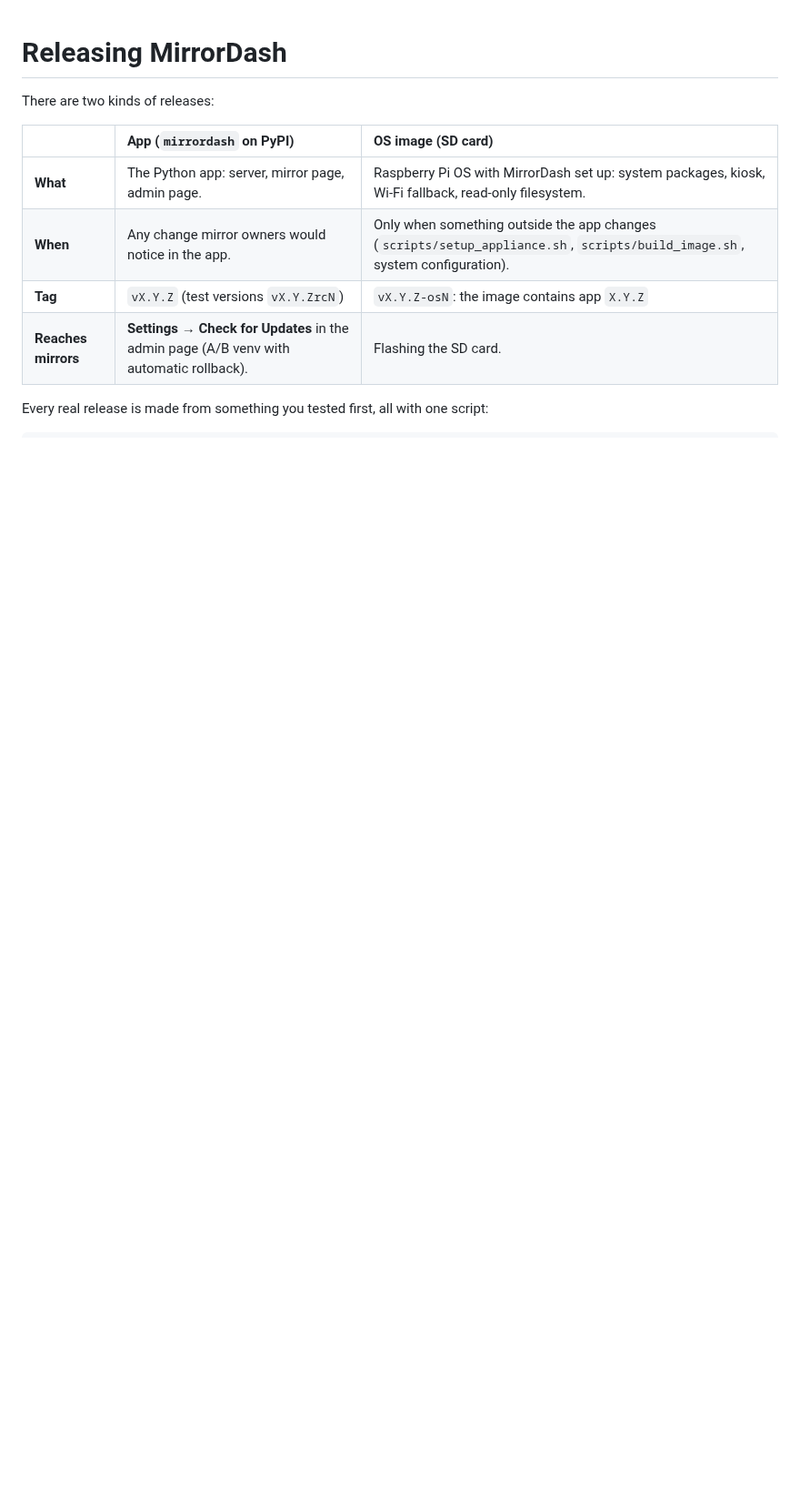
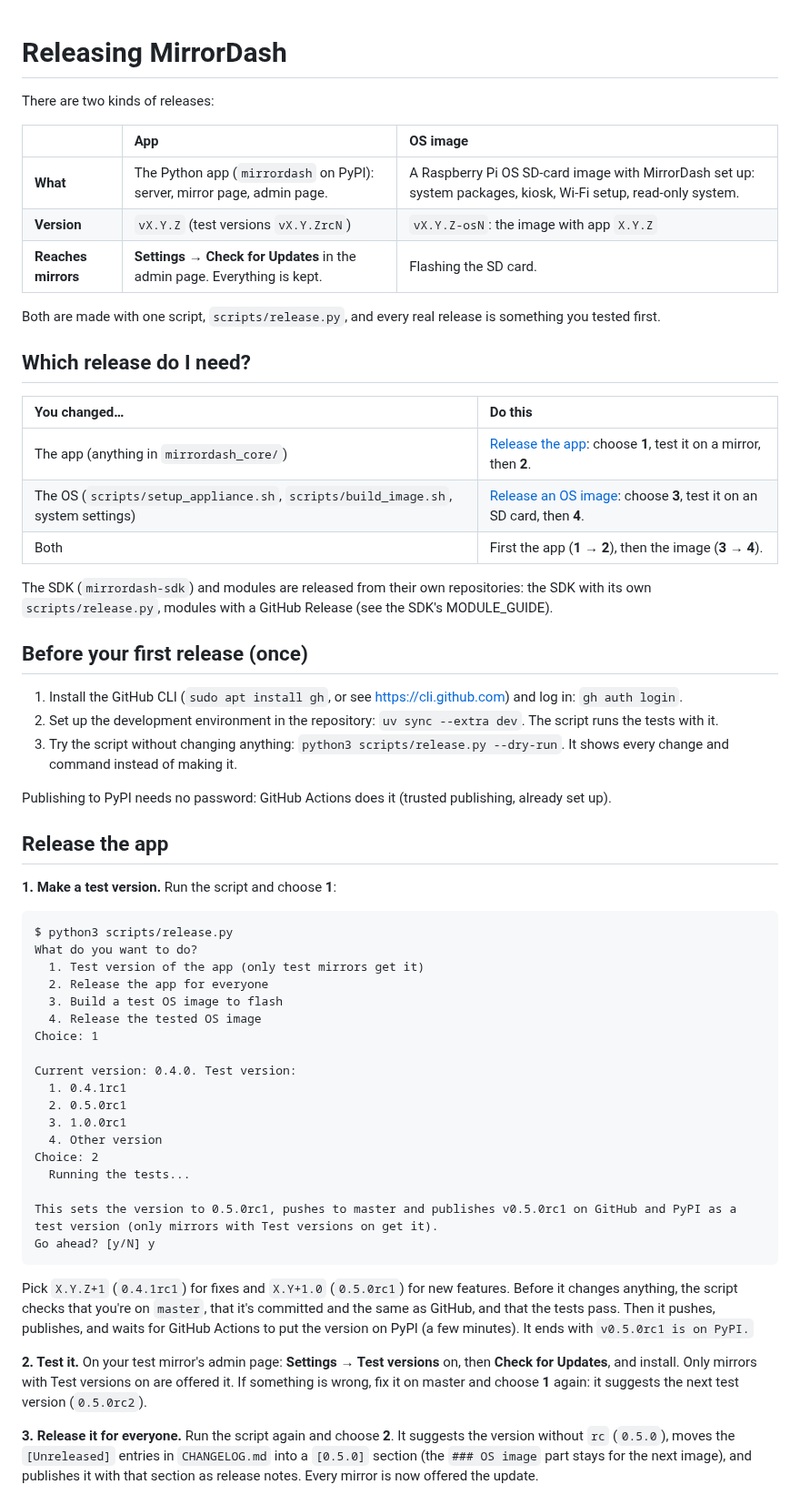
Before and after one commit to Menturan/MirrorDash, a Markdown page: RELEASING.md, the part around one of its changes. Shown at 91% size. Drawn GitHub-style; blank space fills up the shorter version.

````diff
--- a/RELEASING.md
+++ b/RELEASING.md
@@ -2,11 +2,71 @@
 
 There are two kinds of releases:
 
-| | App (`mirrordash` on PyPI) | OS image (SD card) |
+| | App | OS image |
 | :--- | :--- | :--- |
-| **What** | The Python app: server, mirror page, admin page. | Raspberry Pi OS with MirrorDash set up: system packages, kiosk, Wi-Fi fallback, read-only filesystem. |
-| **When** | Any change mirror owners would notice in the app. | Only when something outside the app changes (`scripts/setup_appliance.sh`, `scripts/build_image.sh`, system configuration). |
-| **Tag** | `vX.Y.Z` (test versions `vX.Y.ZrcN`) | `vX.Y.Z-osN`: the image contains app `X.Y.Z` |
-| **Reaches mirrors** | **Settings → Check for Updates** in the admin page (A/B venv with automatic rollback). | Flashing the SD card. |
+| **What** | The Python app (`mirrordash` on PyPI): server, mirror page, admin page. | A Raspberry Pi OS SD-card image with MirrorDash set up: system packages, kiosk, Wi-Fi setup, read-only system. |
+| **Version** | `vX.Y.Z` (test versions `vX.Y.ZrcN`) | `vX.Y.Z-osN`: the image with app `X.Y.Z` |
+| **Reaches mirrors** | **Settings → Check for Updates** in the admin page. Everything is kept. | Flashing the SD card. |
 
-Every real release is made from something you tested first, all with one script:
+Both are made with one script, `scripts/release.py`, and every real release is something you tested first.
+
+## Which release do I need?
+
+| You changed… | Do this |
+| :--- | :--- |
+| The app (anything in `mirrordash_core/`) | [Release the app](#release-the-app): choose **1**, test it on a mirror, then **2**. |
+| The OS (`scripts/setup_appliance.sh`, `scripts/build_image.sh`, system settings) | [Release an OS image](#release-an-os-image): choose **3**, test it on an SD card, then **4**. |
+| Both | First the app (**1** → **2**), then the image (**3** → **4**). |
+
+The SDK (`mirrordash-sdk`) and modules are released from their own repositories: the SDK with its own
+`scripts/release.py`, modules with a GitHub Release (see the SDK's MODULE_GUIDE).
+
+## Before your first release (once)
+
+1. Install the GitHub CLI (`sudo apt install gh`, or see https://cli.github.com) and log in: `gh auth login`.
+2. Set up the development environment in the repository: `uv sync --extra dev`. The script runs the tests
+   with it.
+3. Try the script without changing anything: `python3 scripts/release.py --dry-run`. It shows every
+   change and command instead of making it.
+
+Publishing to PyPI needs no password: GitHub Actions does it (trusted publishing, already set up).
+
+## Release the app
+
+**1. Make a test version.** Run the script and choose **1**:
+
+```
+$ python3 scripts/release.py
+What do you want to do?
+  1. Test version of the app (only test mirrors get it)
+  2. Release the app for everyone
+  3. Build a test OS image to flash
+  4. Release the tested OS image
+Choice: 1
+
+Current version: 0.4.0. Test version:
+  1. 0.4.1rc1
+  2. 0.5.0rc1
+  3. 1.0.0rc1
+  4. Other version
+Choice: 2
+  Running the tests...
+
+This sets the version to 0.5.0rc1, pushes to master and publishes v0.5.0rc1 on GitHub and PyPI as a test version (only mirrors with Test versions on get it).
+Go ahead? [y/N] y
+```
+
+Pick `X.Y.Z+1` (`0.4.1rc1`) for fixes and `X.Y+1.0` (`0.5.0rc1`) for new features. Before it changes
+anything, the script checks that you're on `master`, that it's committed and the same as GitHub, and
+that the tests pass. Then it pushes, publishes, and waits for GitHub Actions to put the version on PyPI
+(a few minutes). It ends with `v0.5.0rc1 is on PyPI.`
+
+**2. Test it.** On your test mirror's admin page: **Settings → Test versions** on, then **Check for
+Updates**, and install. Only mirrors with Test versions on are offered it. If something is wrong, fix it
+on master and choose **1** again: it suggests the next test version (`0.5.0rc2`).
+
+**3. Release it for everyone.** Run the script again and choose **2**. It suggests the version without
+`rc` (`0.5.0`), moves the `[Unreleased]` entries in `CHANGELOG.md` into a `[0.5.0]` section (the
+`### OS image` part stays for the next image), and publishes it with that section as release notes.
+Every mirror is now offered the update.
+
````
Also changed, not shown: other parts of RELEASING.md (+70 -63 lines).
